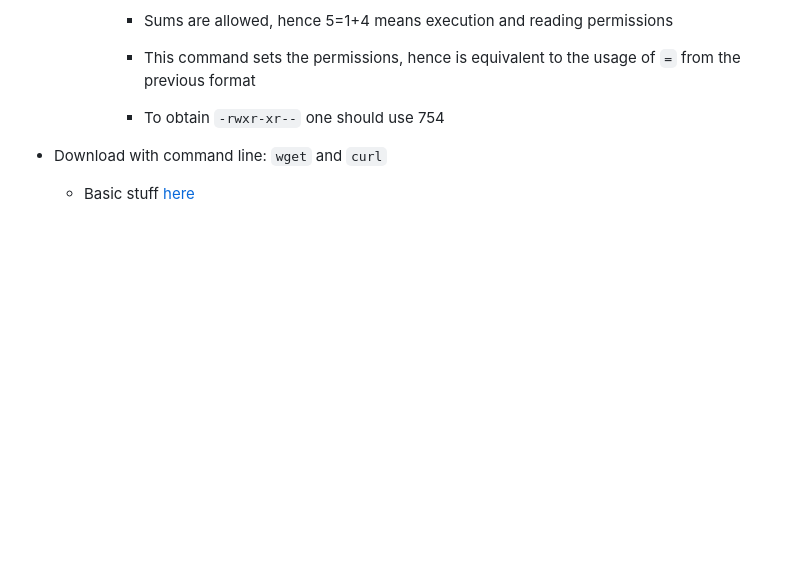
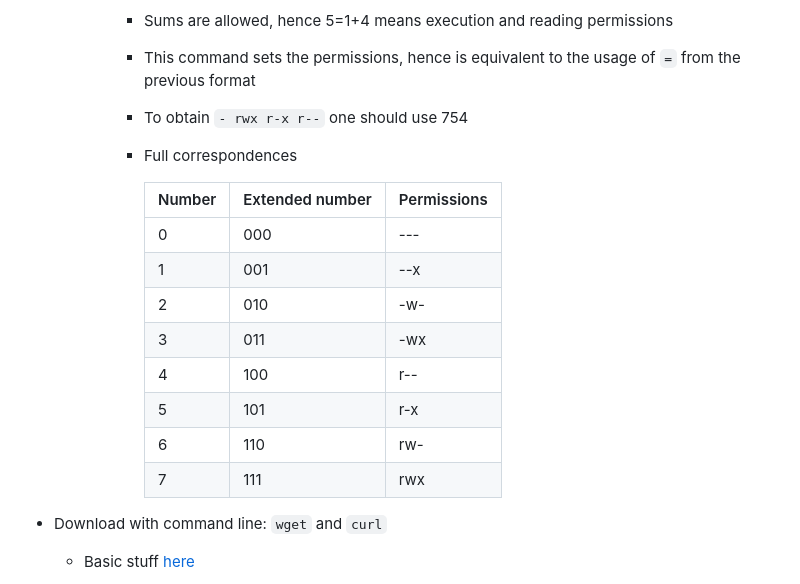
Before and after one commit to RiMillo/tips, a Markdown page: shell.md, the part around the change. Rendered like a GitHub page; blank space fills up the shorter version.

Commit message:
feat(shell): Add chmod numbers
Which I cannot seem to remember

```diff
--- a/shell.md
+++ b/shell.md
@@ -1215,7 +1215,20 @@ A tutorial is given [here](https://www.tutorialspoint.com/awk/index.htm).
 
       * This command sets the permissions, hence is equivalent to the usage of `=` from the previous format
 
-      * To obtain `-rwxr-xr--` one should use 754
+      * To obtain `- rwx r-x r--` one should use 754
+
+      * Full correspondences
+
+        | Number | Extended number | Permissions |
+        | ---    | ---             | ---         |
+        | 0      | 000             | ---         |
+        | 1      | 001             | --x         |
+        | 2      | 010             | -w-         |
+        | 3      | 011             | -wx         |
+        | 4      | 100             | r--         |
+        | 5      | 101             | r-x         |
+        | 6      | 110             | rw-         |
+        | 7      | 111             | rwx         |
 
 * Download with command line: `wget` and `curl`
 
```
